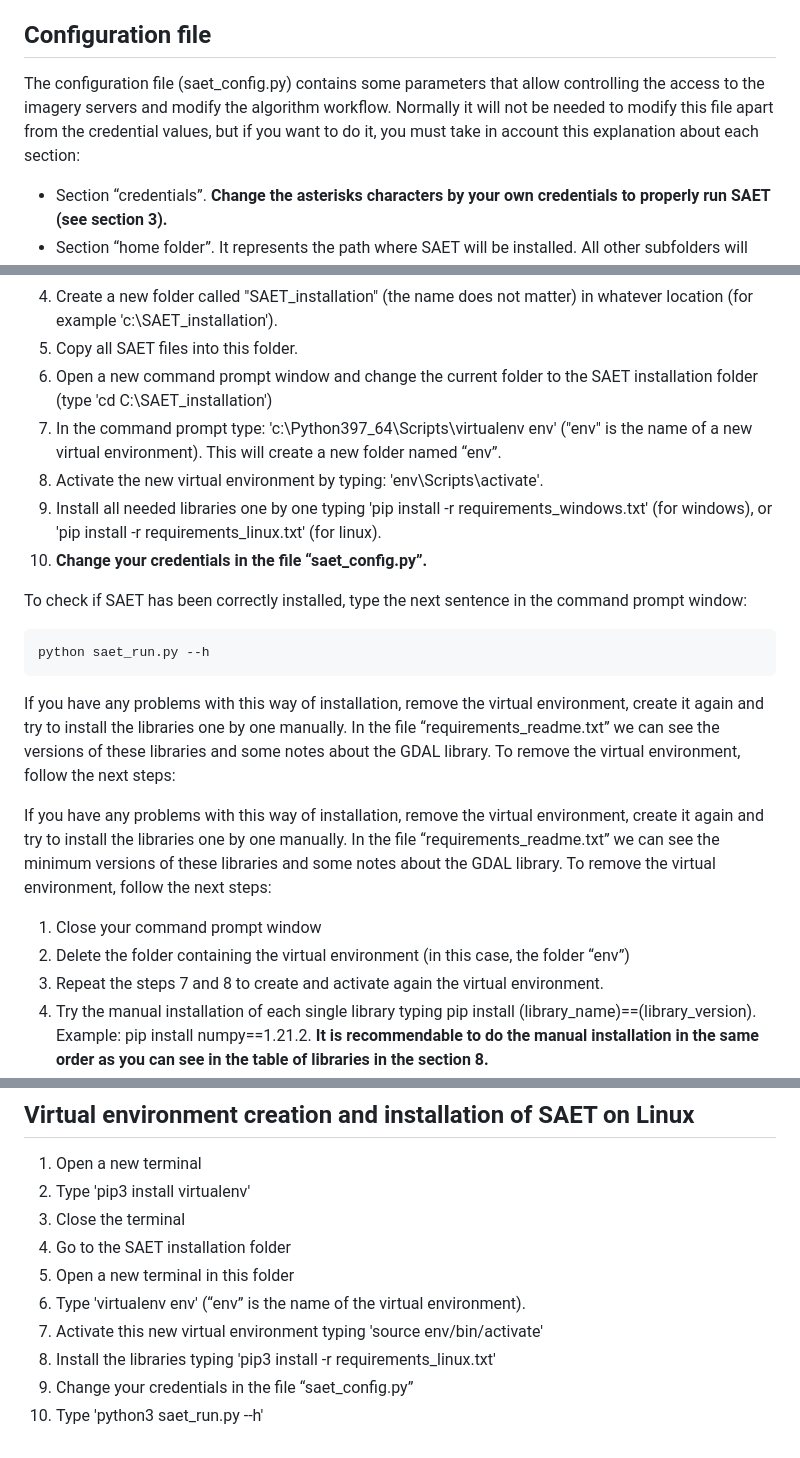
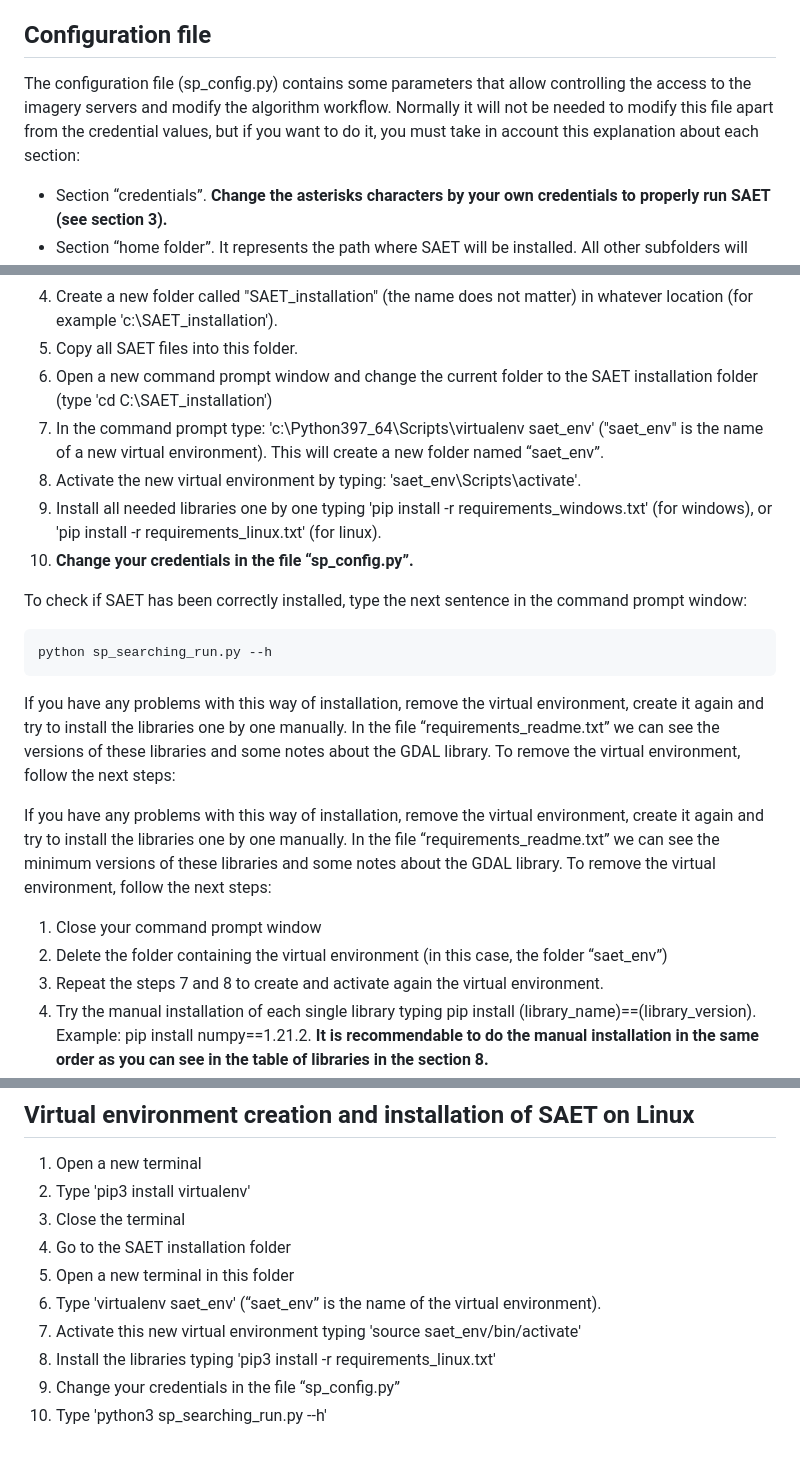
Before and after one commit to jpalomav/SAET_master, a Markdown page: README.md, 3 parts joined by grey strips. GitHub-like rendering.

````diff
--- a/README.md
+++ b/README.md
@@ -105,7 +105,7 @@ The folder SAET contains the following files and subfolders:
 
 ## Configuration file
 
-The configuration file (saet_config.py) contains some parameters that allow controlling the access to the imagery servers and modify the algorithm workflow. Normally it will not be needed to modify this file apart from the credential values, but if you want to do it, you must take in account this explanation about each section:
+The configuration file (sp_config.py) contains some parameters that allow controlling the access to the imagery servers and modify the algorithm workflow. Normally it will not be needed to modify this file apart from the credential values, but if you want to do it, you must take in account this explanation about each section:
 -	Section “credentials”. **Change the asterisks characters by your own credentials to properly run SAET (see section 3).**
 -	Section “home folder”. It represents the path where SAET will be installed. All other subfolders will depend on it by employing relative paths.
 -	Section “auxiliary data”. Relative path to the auxiliar data needed to SAET. The name of each shapefile can be changed if it is required.
@@ -331,14 +333,14 @@ Once you have installed python (for example in “c:\python397_64”), follow th
 4. Create a new folder called "SAET_installation" (the name does not matter) in whatever location (for example 'c:\SAET_installation').
 5. Copy all SAET files into this folder.
 6. Open a new command prompt window and change the current folder to the SAET installation folder (type 'cd C:\SAET_installation')
-7. In the command prompt type: 'c:\Python397_64\Scripts\virtualenv env' ("env" is the name of a new virtual environment). This will create a new folder named “env”.
-8. Activate the new virtual environment by typing: 'env\Scripts\activate'.
+7. In the command prompt type: 'c:\Python397_64\Scripts\virtualenv saet_env' ("saet_env" is the name of a new virtual environment). This will create a new folder named “saet_env”.
+8. Activate the new virtual environment by typing: 'saet_env\Scripts\activate'.
 9. Install all needed libraries one by one typing 'pip install -r requirements_windows.txt' (for windows), or 'pip install -r requirements_linux.txt' (for linux).
-10. **Change your credentials in the file “saet_config.py”.**
+10. **Change your credentials in the file “sp_config.py”.**
 
 To check if SAET has been correctly installed, type the next sentence in the command prompt window:
 ```
-python saet_run.py --h
+python sp_searching_run.py --h
 ```
 
 If you have any problems with this way of installation, remove the virtual environment, create it again and try to install the libraries one by one manually. In the file “requirements_readme.txt” we can see the versions of these libraries and some notes about the GDAL library.
@@ -347,7 +349,7 @@ To remove the virtual environment, follow the next steps:
 If you have any problems with this way of installation, remove the virtual environment, create it again and try to install the libraries one by one manually. In the file “requirements_readme.txt” we can see the minimum versions of these libraries and some notes about the GDAL library.
 To remove the virtual environment, follow the next steps:
 1. Close your command prompt window
-2. Delete the folder containing the virtual environment (in this case, the folder “env”)
+2. Delete the folder containing the virtual environment (in this case, the folder “saet_env”)
 3. Repeat the steps 7 and 8 to create and activate again the virtual environment.
 4. Try the manual installation of each single library typing pip install (library_name)==(library_version). Example:  pip install numpy==1.21.2. **It is recommendable to do the manual installation in the same order as you can see in the table of libraries in the section 8.**
 
@@ -370,8 +372,8 @@ pip install ./gdal_python_wheels/GDAL-3.3.3-cp39-cp39-win_amd64.whl
 3. Close the terminal
 4. Go to the SAET installation folder
 5. Open a new terminal in this folder
-6. Type 'virtualenv env' (“env” is the name of the virtual environment).
-7. Activate this new virtual environment typing 'source env/bin/activate'
+6. Type 'virtualenv saet_env' (“saet_env” is the name of the virtual environment).
+7. Activate this new virtual environment typing 'source saet_env/bin/activate'
 8. Install the libraries typing 'pip3 install -r requirements_linux.txt'
-9. Change your credentials in the file “saet_config.py”
-10. Type 'python3 saet_run.py --h'
+9. Change your credentials in the file “sp_config.py”
+10. Type 'python3 sp_searching_run.py --h'
````
Also changed, not shown: other parts of README.md (+2 -0 lines).
